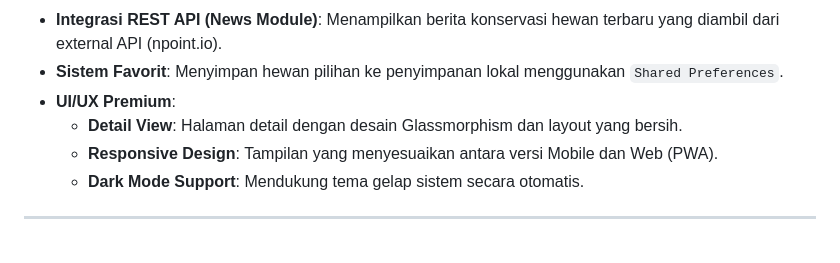
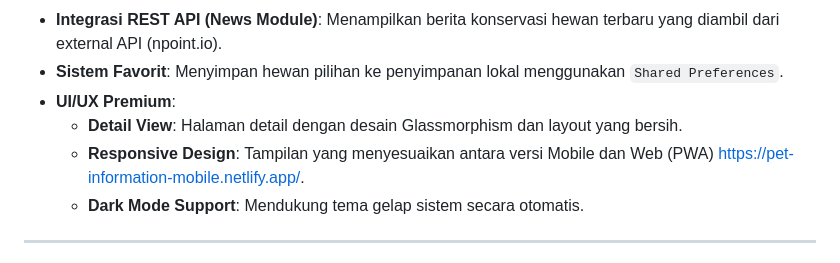
Before and after one commit to Rioprmn/projectpet_information, a Markdown page: README.md, the part around the change. Drawn GitHub-style.

```diff
--- a/README.md
+++ b/README.md
@@ -16,7 +16,7 @@ Aplikasi ini telah memenuhi standar aplikasi modern dengan fitur-fitur berikut:
 * **Sistem Favorit**: Menyimpan hewan pilihan ke penyimpanan lokal menggunakan `Shared Preferences`.
 * **UI/UX Premium**:
     * **Detail View**: Halaman detail dengan desain Glassmorphism dan layout yang bersih.
-    * **Responsive Design**: Tampilan yang menyesuaikan antara versi Mobile dan Web (PWA).
+    * **Responsive Design**: Tampilan yang menyesuaikan antara versi Mobile dan Web (PWA) https://pet-information-mobile.netlify.app/.
     * **Dark Mode Support**: Mendukung tema gelap sistem secara otomatis.
 
 ---
```
